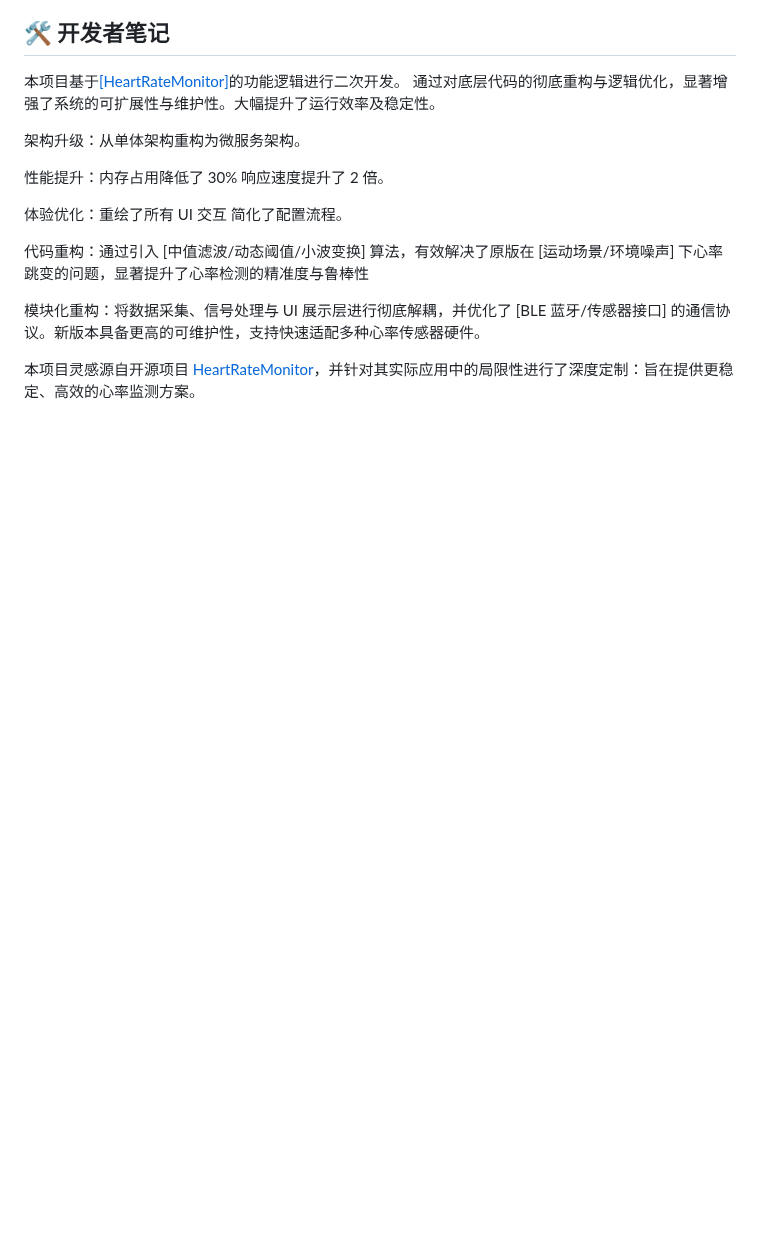
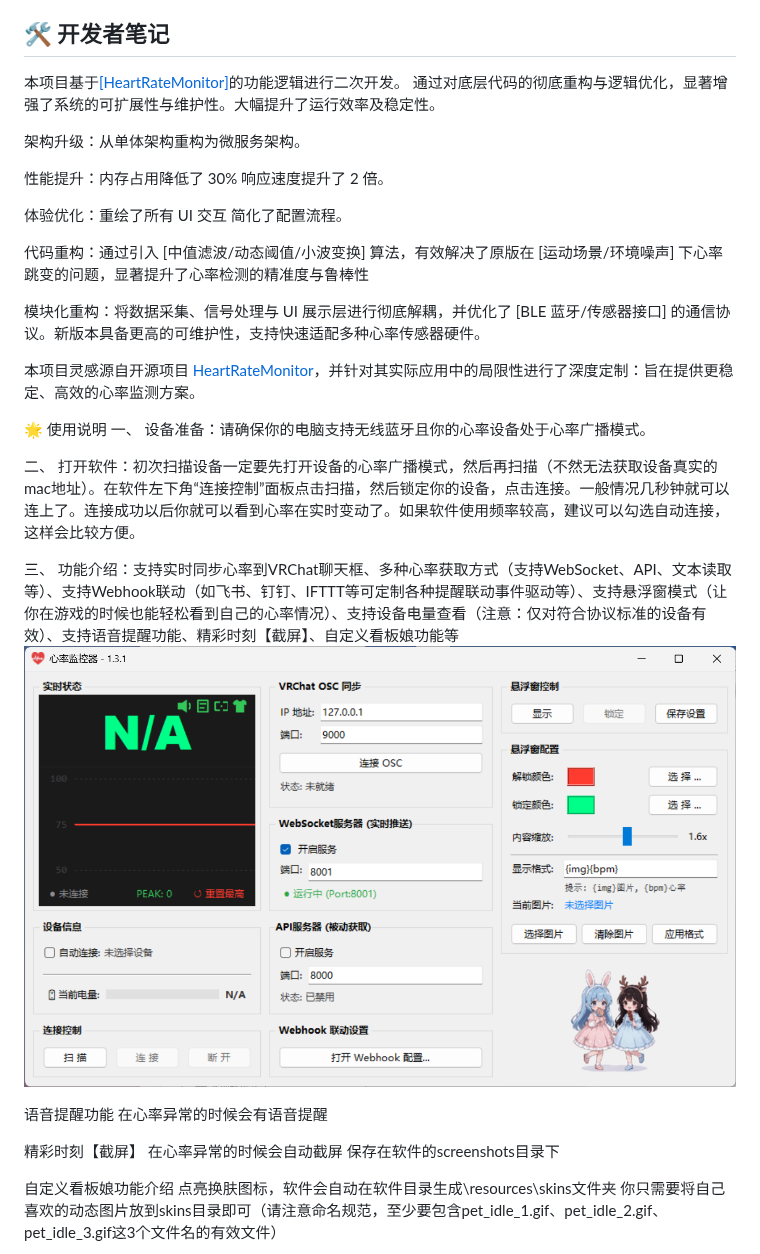
Before and after one commit to wang0227-demo/HeartRateMonitor, a Markdown page: README.md, the part around one of its changes. Drawn GitHub-style; blank space fills up the shorter version.

```diff
--- a/README.md
+++ b/README.md
@@ -85,3 +60,19 @@
 模块化重构：将数据采集、信号处理与 UI 展示层进行彻底解耦，并优化了 [BLE 蓝牙/传感器接口] 的通信协议。新版本具备更高的可维护性，支持快速适配多种心率传感器硬件。
 
 本项目灵感源自开源项目 <a href="https://github.com/ccc007ccc/HeartRateMonitor">HeartRateMonitor</a>，并针对其实际应用中的局限性进行了深度定制：旨在提供更稳定、高效的心率监测方案。
+
+🌟 使用说明
+一、	设备准备：请确保你的电脑支持无线蓝牙且你的心率设备处于心率广播模式。
+
+二、	打开软件：初次扫描设备一定要先打开设备的心率广播模式，然后再扫描（不然无法获取设备真实的mac地址）。在软件左下角“连接控制”面板点击扫描，然后锁定你的设备，点击连接。一般情况几秒钟就可以连上了。连接成功以后你就可以看到心率在实时变动了。如果软件使用频率较高，建议可以勾选自动连接，这样会比较方便。
+
+三、	功能介绍：支持实时同步心率到VRChat聊天框、多种心率获取方式（支持WebSocket、API、文本读取等）、支持Webhook联动（如飞书、钉钉、IFTTT等可定制各种提醒联动事件驱动等）、支持悬浮窗模式（让你在游戏的时候也能轻松看到自己的心率情况）、支持设备电量查看（注意：仅对符合协议标准的设备有效）、支持语音提醒功能、精彩时刻【截屏】、自定义看板娘功能等
+<img src="https://github.com/wang0227-demo/HeartRateMonitor/blob/master/resources/333.png"/>
+
+语音提醒功能 在心率异常的时候会有语音提醒
+
+精彩时刻【截屏】 在心率异常的时候会自动截屏 保存在软件的screenshots目录下
+
+自定义看板娘功能介绍 点亮换肤图标，软件会自动在软件目录生成\resources\skins文件夹 你只需要将自己喜欢的动态图片放到skins目录即可（请注意命名规范，至少要包含pet_idle_1.gif、pet_idle_2.gif、pet_idle_3.gif这3个文件名的有效文件）
+
+
```
Also changed, not shown: other parts of README.md (+19 -25 lines).
